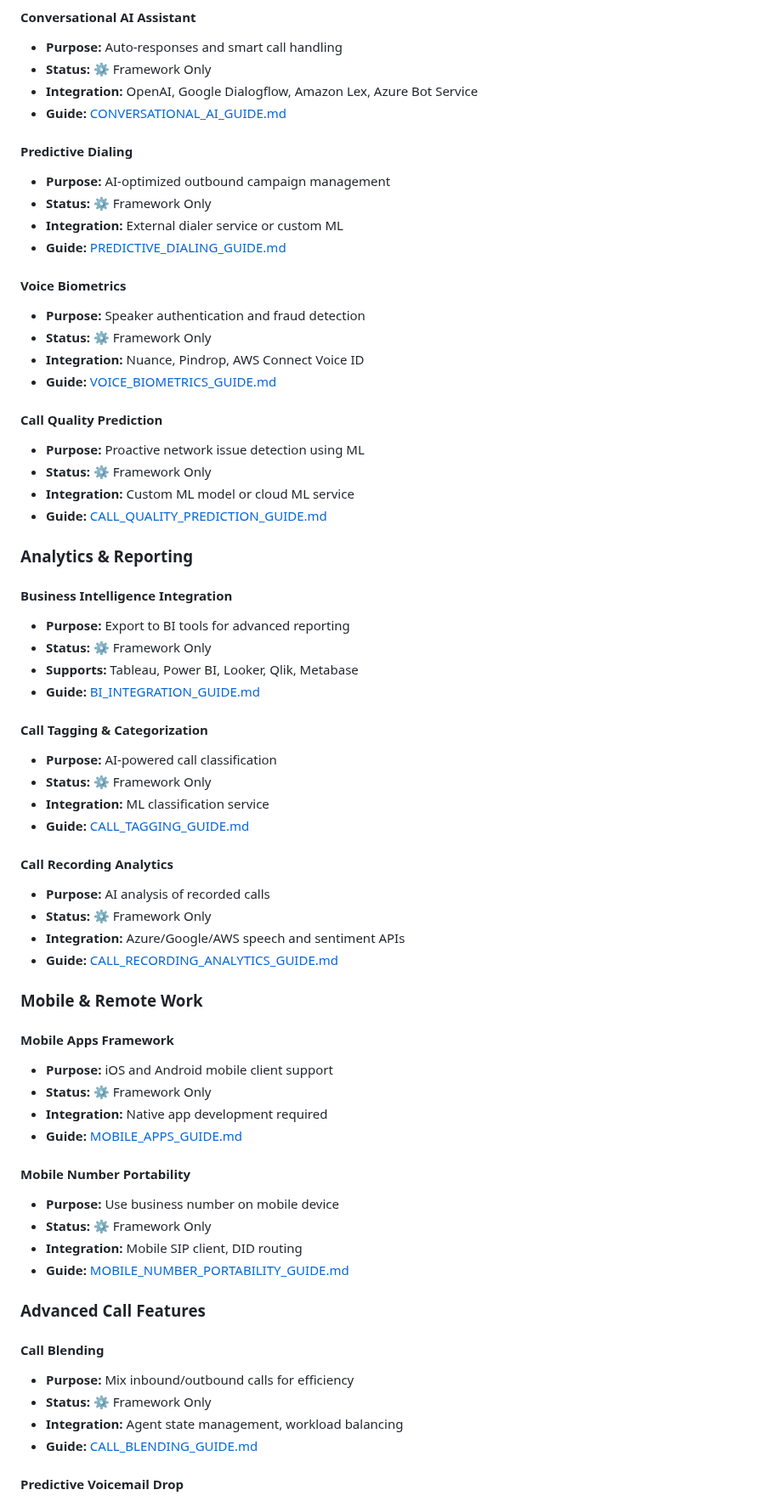
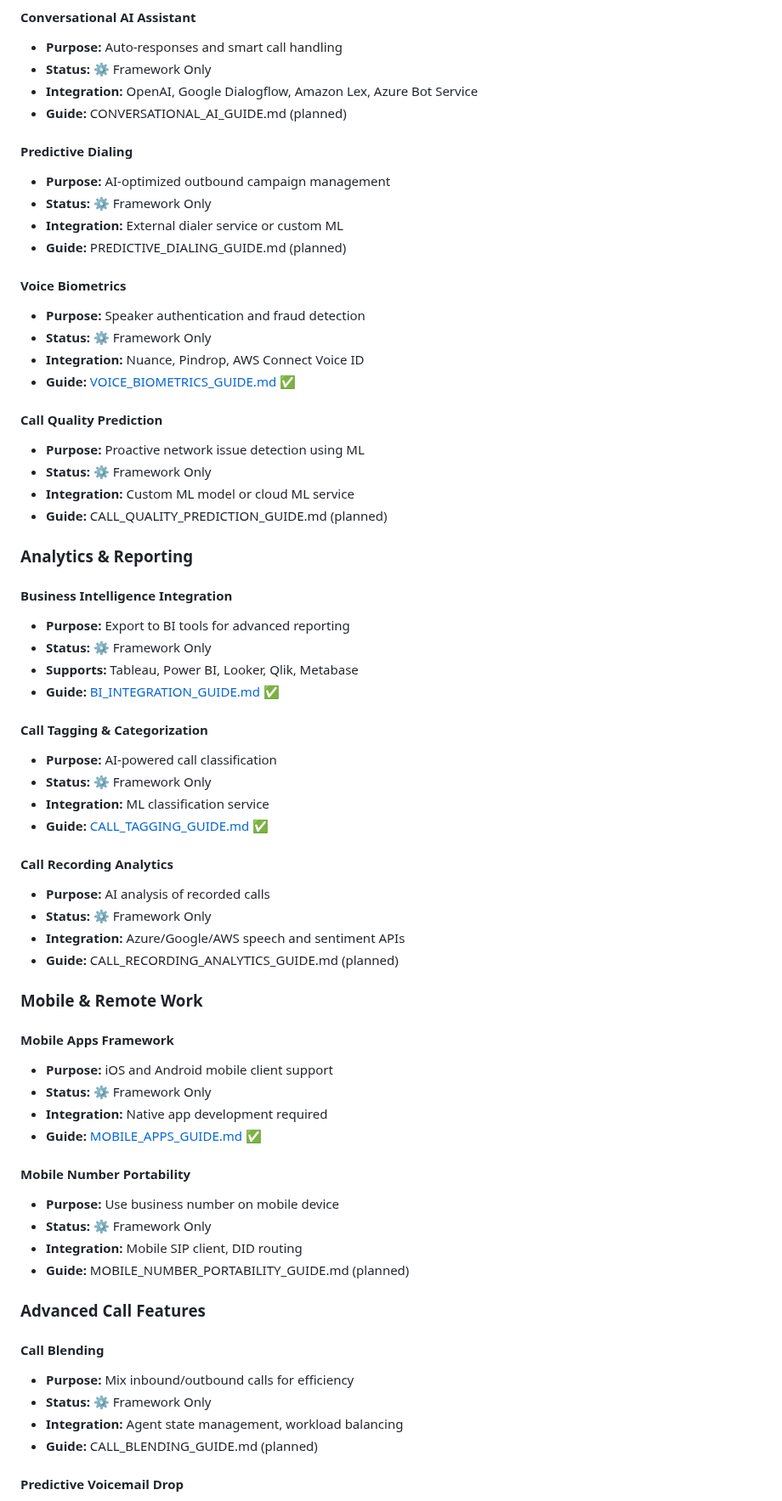
Before and after one commit to mattiIce/PBX, a Markdown page: FRAMEWORK_FEATURES_COMPLETE_GUIDE.md, the part around one of its changes. Shown at 85% size. Drawn GitHub-style.

Commit message:
Fix documentation guide references and mark planned guides
Co-authored-by: mattiIce <46406201+mattiIce@users.noreply.github.com>

```diff
--- a/FRAMEWORK_FEATURES_COMPLETE_GUIDE.md
+++ b/FRAMEWORK_FEATURES_COMPLETE_GUIDE.md
@@ -45,25 +45,25 @@ These features have complete frameworks but need external services:
 - **Purpose:** Auto-responses and smart call handling
 - **Status:** ⚙️ Framework Only
 - **Integration:** OpenAI, Google Dialogflow, Amazon Lex, Azure Bot Service
-- **Guide:** [CONVERSATIONAL_AI_GUIDE.md](CONVERSATIONAL_AI_GUIDE.md)
+- **Guide:** CONVERSATIONAL_AI_GUIDE.md (planned)
 
 #### Predictive Dialing
 - **Purpose:** AI-optimized outbound campaign management
 - **Status:** ⚙️ Framework Only
 - **Integration:** External dialer service or custom ML
-- **Guide:** [PREDICTIVE_DIALING_GUIDE.md](PREDICTIVE_DIALING_GUIDE.md)
+- **Guide:** PREDICTIVE_DIALING_GUIDE.md (planned)
 
 #### Voice Biometrics
 - **Purpose:** Speaker authentication and fraud detection
 - **Status:** ⚙️ Framework Only
 - **Integration:** Nuance, Pindrop, AWS Connect Voice ID
-- **Guide:** [VOICE_BIOMETRICS_GUIDE.md](VOICE_BIOMETRICS_GUIDE.md)
+- **Guide:** [VOICE_BIOMETRICS_GUIDE.md](VOICE_BIOMETRICS_GUIDE.md) ✅
 
 #### Call Quality Prediction
 - **Purpose:** Proactive network issue detection using ML
 - **Status:** ⚙️ Framework Only
 - **Integration:** Custom ML model or cloud ML service
-- **Guide:** [CALL_QUALITY_PREDICTION_GUIDE.md](CALL_QUALITY_PREDICTION_GUIDE.md)
+- **Guide:** CALL_QUALITY_PREDICTION_GUIDE.md (planned)
 
 ### Analytics & Reporting
 
@@ -71,19 +71,19 @@ These features have complete frameworks but need external services:
 - **Purpose:** Export to BI tools for advanced reporting
 - **Status:** ⚙️ Framework Only
 - **Supports:** Tableau, Power BI, Looker, Qlik, Metabase
-- **Guide:** [BI_INTEGRATION_GUIDE.md](BI_INTEGRATION_GUIDE.md)
+- **Guide:** [BI_INTEGRATION_GUIDE.md](BI_INTEGRATION_GUIDE.md) ✅
 
 #### Call Tagging & Categorization
 - **Purpose:** AI-powered call classification
 - **Status:** ⚙️ Framework Only
 - **Integration:** ML classification service
-- **Guide:** [CALL_TAGGING_GUIDE.md](CALL_TAGGING_GUIDE.md)
+- **Guide:** [CALL_TAGGING_GUIDE.md](CALL_TAGGING_GUIDE.md) ✅
 
 #### Call Recording Analytics
 - **Purpose:** AI analysis of recorded calls
 - **Status:** ⚙️ Framework Only
 - **Integration:** Azure/Google/AWS speech and sentiment APIs
-- **Guide:** [CALL_RECORDING_ANALYTICS_GUIDE.md](CALL_RECORDING_ANALYTICS_GUIDE.md)
+- **Guide:** CALL_RECORDING_ANALYTICS_GUIDE.md (planned)
 
 ### Mobile & Remote Work
 
@@ -91,13 +91,13 @@ These features have complete frameworks but need external services:
 - **Purpose:** iOS and Android mobile client support
 - **Status:** ⚙️ Framework Only
 - **Integration:** Native app development required
-- **Guide:** [MOBILE_APPS_GUIDE.md](MOBILE_APPS_GUIDE.md)
+- **Guide:** [MOBILE_APPS_GUIDE.md](MOBILE_APPS_GUIDE.md) ✅
 
 #### Mobile Number Portability
 - **Purpose:** Use business number on mobile device
 - **Status:** ⚙️ Framework Only
 - **Integration:** Mobile SIP client, DID routing
-- **Guide:** [MOBILE_NUMBER_PORTABILITY_GUIDE.md](MOBILE_NUMBER_PORTABILITY_GUIDE.md)
+- **Guide:** MOBILE_NUMBER_PORTABILITY_GUIDE.md (planned)
 
 ### Advanced Call Features
 
@@ -105,7 +105,7 @@ These features have complete frameworks but need external services:
 - **Purpose:** Mix inbound/outbound calls for efficiency
 - **Status:** ⚙️ Framework Only
 - **Integration:** Agent state management, workload balancing
-- **Guide:** [CALL_BLENDING_GUIDE.md](CALL_BLENDING_GUIDE.md)
+- **Guide:** CALL_BLENDING_GUIDE.md (planned)
 
 #### Predictive Voicemail Drop
 - **Purpose:** Auto-leave message on voicemail detection
```
Also changed, not shown: other parts of FRAMEWORK_FEATURES_COMPLETE_GUIDE.md (+6 -6 lines), FRAMEWORK_IMPLEMENTATION_GUIDE.md (+5 -3 lines).
